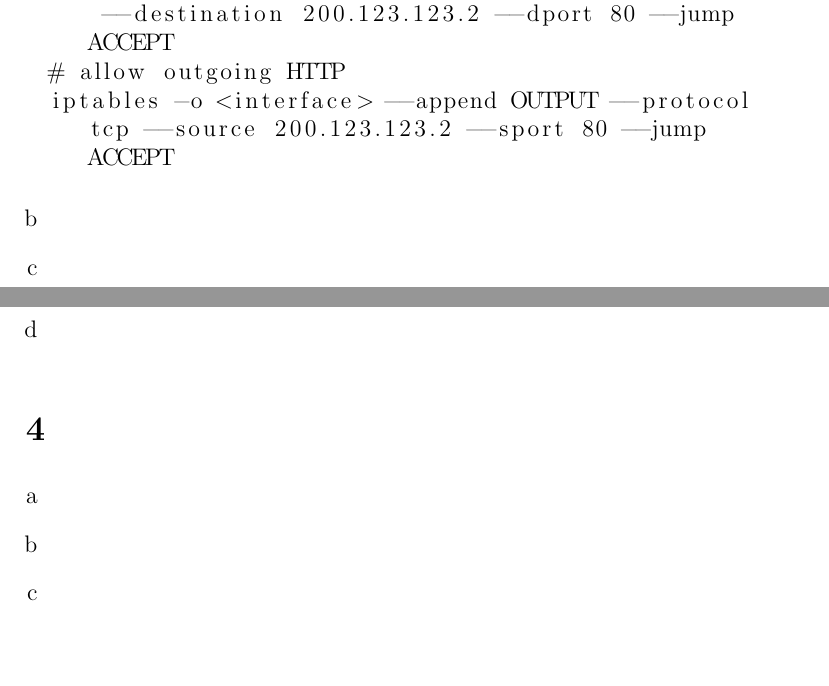
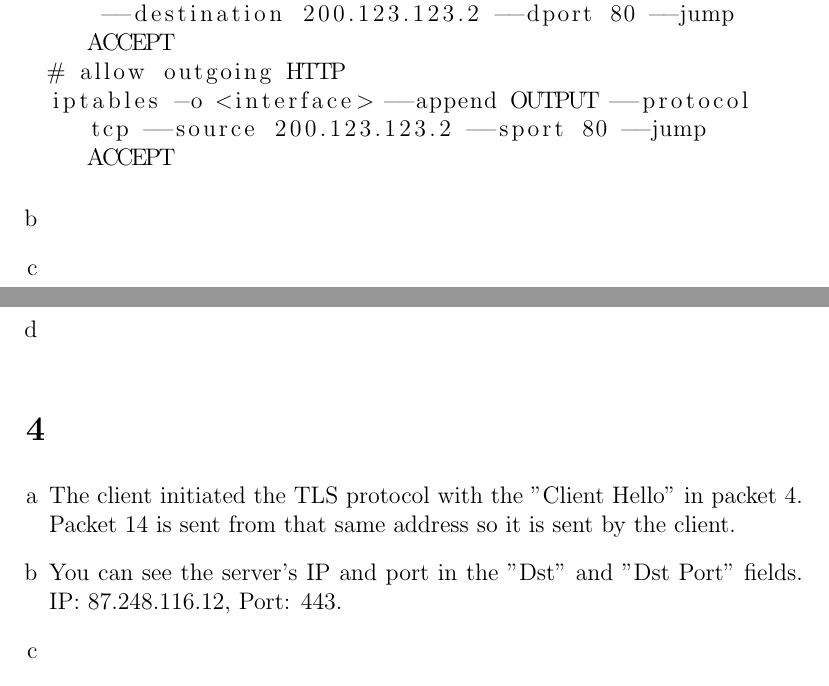
Before and after one commit to NetwerkenEnGedistribueerdeSystemen/NWI-IBC021_assignment5, a LaTeX problem sheet (answers/assignment5_s4549775.tex): two parts of pages 1 and 2 of 2, joined at a grey line, cut so that both start at the same text, the shorter picture padded with empty space. Compiled offline with pdfLaTeX.

Commit message:
Answer 4a and 4b.

```diff
--- a/answers/assignment5_s4549775.tex
+++ b/answers/assignment5_s4549775.tex
@@ -56,7 +56,9 @@ iptables -o <interface> --append OUTPUT --protocol tcp --source 200.123.123.2 --
 \section{} %4
 \begin{enumerate}[a]
 	\item %a
+	The client initiated the TLS protocol with the "Client Hello" in packet 4. Packet 14 is sent from that same address so it is sent by the client.
 	\item %b
+	You can see the server's IP and port in the "Dst" and "Dst Port" fields. IP: 87.248.116.12, Port: 443.
 	\item %c
 	\item %d
 	\item %e
```
